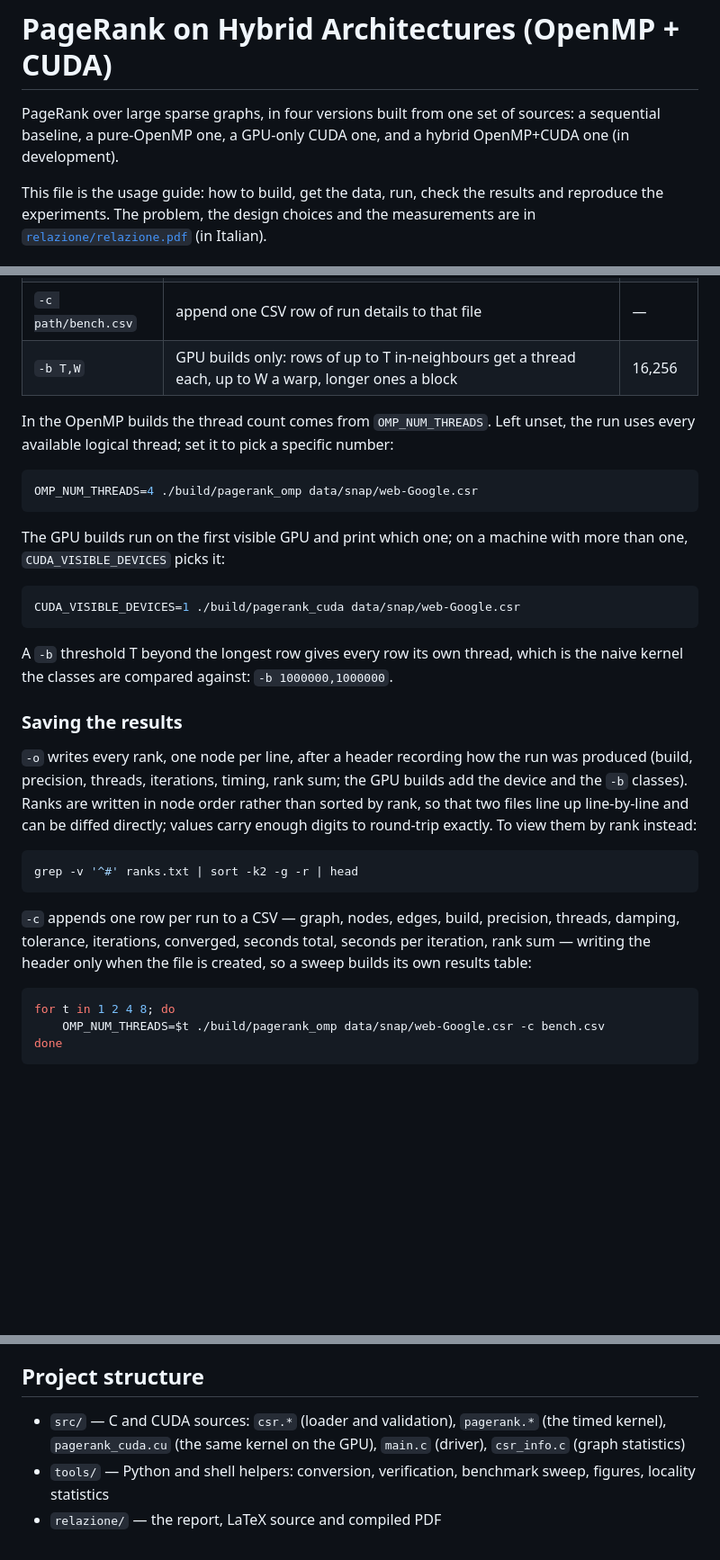
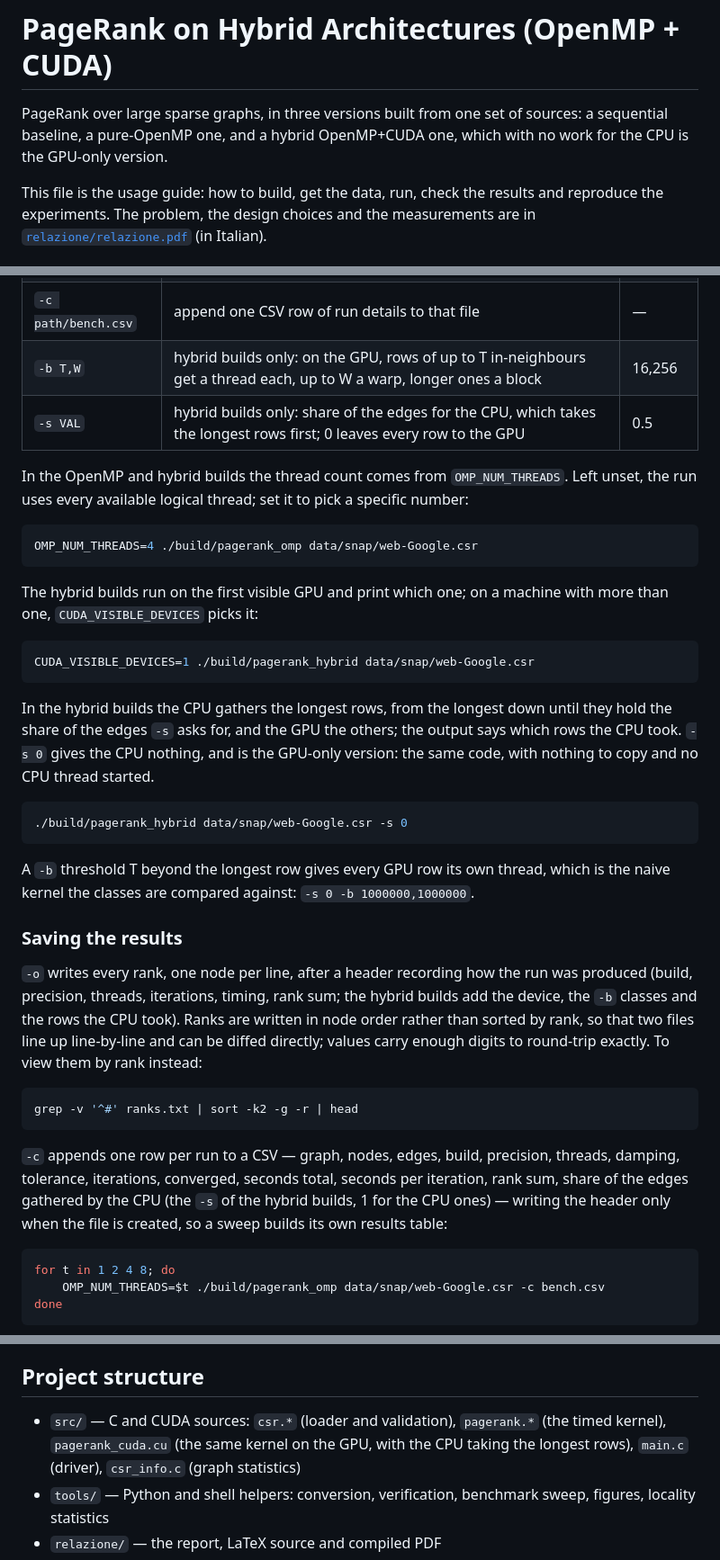
Before and after one commit to EmanueleCecchia/pagerank-openmp-cuda, a Markdown page: README.md, 3 parts joined by grey strips. Shown at 90% size. GitHub-like rendering; blank space fills up the shorter version.

Commit message:
Porta nel README la versione ibrida
Le versioni sono ora tre: sequenziale, OpenMP e ibrida, che senza lavoro
per la CPU e' la versione solo GPU. Gli eseguibili diventano
pagerank_hybrid e pagerank_hybrid_float al posto di pagerank_cuda e
pagerank_cuda_float; la tabella delle opzioni aggiunge -s, e un
paragrafo spiega come la CPU prende le righe piu' lunghe e che -s 0 e'
la versione solo GPU. Il kernel ingenuo di confronto diventa
-s 0 -b 1000000,1000000, il CSV elenca la colonna cpu_share, l'esempio
di verifica usa pagerank_hybrid.

Co-Authored-By: Claude Opus 5.5 <noreply@anthropic.com>

````diff
--- a/README.md
+++ b/README.md
@@ -1,8 +1,8 @@
 # PageRank on Hybrid Architectures (OpenMP + CUDA)
 
-PageRank over large sparse graphs, in four versions built from one set of
-sources: a sequential baseline, a pure-OpenMP one, a GPU-only CUDA one, and a
-hybrid OpenMP+CUDA one (in development).
+PageRank over large sparse graphs, in three versions built from one set of
+sources: a sequential baseline, a pure-OpenMP one, and a hybrid OpenMP+CUDA
+one, which with no work for the CPU is the GPU-only version.
 
 This file is the usage guide: how to build, get the data, run, check the
 results and reproduce the experiments. The problem, the design choices and
@@ -124,31 +124,43 @@ degree extremes, row-length distribution:
 | `-k NUM` | how many top nodes to print | 10 |
 | `-o path/ranks.txt` | write every rank to that file | — |
 | `-c path/bench.csv` | append one CSV row of run details to that file | — |
-| `-b T,W` | GPU builds only: rows of up to T in-neighbours get a thread each, up to W a warp, longer ones a block | 16,256 |
+| `-b T,W` | hybrid builds only: on the GPU, rows of up to T in-neighbours get a thread each, up to W a warp, longer ones a block | 16,256 |
+| `-s VAL` | hybrid builds only: share of the edges for the CPU, which takes the longest rows first; 0 leaves every row to the GPU | 0.5 |
 
-In the OpenMP builds the thread count comes from `OMP_NUM_THREADS`.
+In the OpenMP and hybrid builds the thread count comes from `OMP_NUM_THREADS`.
 Left unset, the run uses every available logical thread; set it to pick a specific number:
 
 ```bash
 OMP_NUM_THREADS=4 ./build/pagerank_omp data/snap/web-Google.csr
 ```
 
-The GPU builds run on the first visible GPU and print which one; on a machine
-with more than one, `CUDA_VISIBLE_DEVICES` picks it:
+The hybrid builds run on the first visible GPU and print which one; on a
+machine with more than one, `CUDA_VISIBLE_DEVICES` picks it:
 
 ```bash
-CUDA_VISIBLE_DEVICES=1 ./build/pagerank_cuda data/snap/web-Google.csr
+CUDA_VISIBLE_DEVICES=1 ./build/pagerank_hybrid data/snap/web-Google.csr
 ```
 
-A `-b` threshold T beyond the longest row gives every row its own thread,
+In the hybrid builds the CPU gathers the longest rows, from the longest down
+until they hold the share of the edges `-s` asks for, and the GPU the others;
+the output says which rows the CPU took. `-s 0` gives the CPU
+nothing, and is the GPU-only version: the same code, with nothing to copy
+and no CPU thread started.
+
+```bash
+./build/pagerank_hybrid data/snap/web-Google.csr -s 0
+```
+
+A `-b` threshold T beyond the longest row gives every GPU row its own thread,
 which is the naive kernel the classes are compared against:
-`-b 1000000,1000000`.
+`-s 0 -b 1000000,1000000`.
 
 ### Saving the results
 
 `-o` writes every rank, one node per line, after a header recording how
 the run was produced (build, precision, threads, iterations, timing, rank
-sum; the GPU builds add the device and the `-b` classes). Ranks are written in node order rather than sorted by rank, so that two
+sum; the hybrid builds add the device, the `-b` classes and the rows the CPU
+took). Ranks are written in node order rather than sorted by rank, so that two
 files line up line-by-line and can be diffed directly; values carry enough
 digits to round-trip exactly. To view them by rank instead:
 
@@ -158,8 +170,9 @@ grep -v '^#' ranks.txt | sort -k2 -g -r | head
 
 `-c` appends one row per run to a CSV — graph, nodes, edges, build,
 precision, threads, damping, tolerance, iterations, converged, seconds total,
-seconds per iteration, rank sum — writing the header only when the file is
-created, so a sweep builds its own results table:
+seconds per iteration, rank sum, share of the edges gathered by the CPU (the
+`-s` of the hybrid builds, 1 for the CPU ones) — writing the header only when
+the file is created, so a sweep builds its own results table:
 
 ```bash
 for t in 1 2 4 8; do
@@ -235,7 +248,8 @@ the MiB one iteration asks for.
 ## Project structure
 
 - `src/` — C and CUDA sources: `csr.*` (loader and validation), `pagerank.*`
-  (the timed kernel), `pagerank_cuda.cu` (the same kernel on the GPU),
+  (the timed kernel), `pagerank_cuda.cu` (the same kernel on the GPU, with
+  the CPU taking the longest rows),
   `main.c` (driver), `csr_info.c` (graph statistics)
 - `tools/` — Python and shell helpers: conversion, verification, benchmark
   sweep, figures, locality statistics
````
Also changed, not shown: other parts of README.md (+7 -7 lines).
